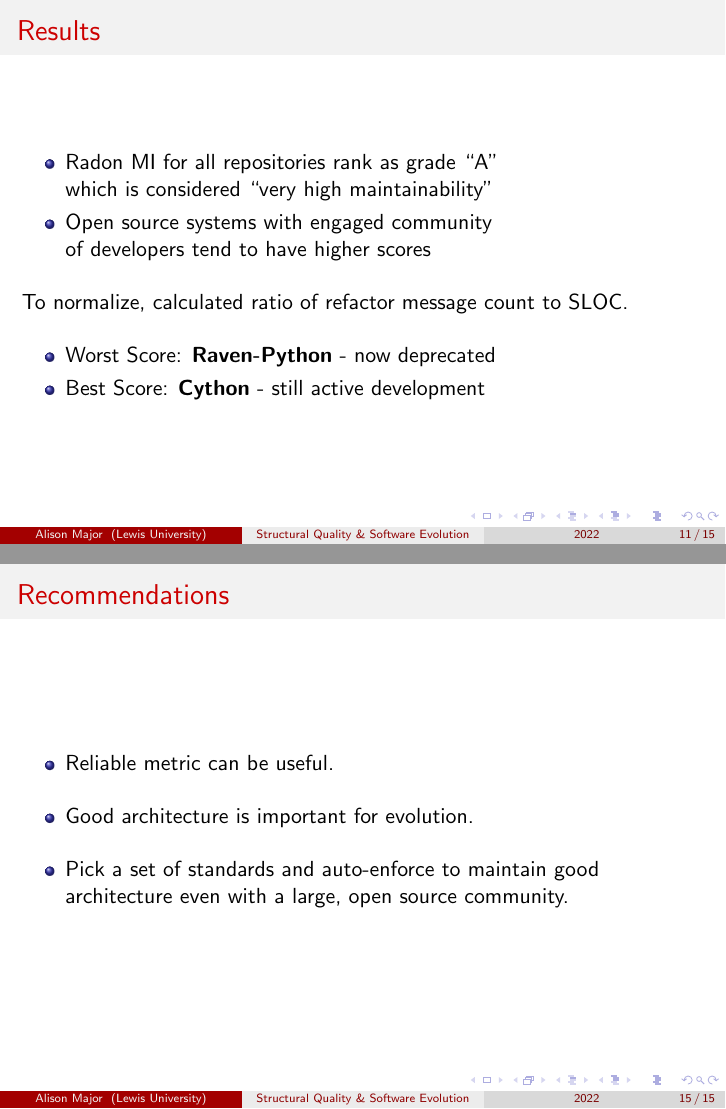
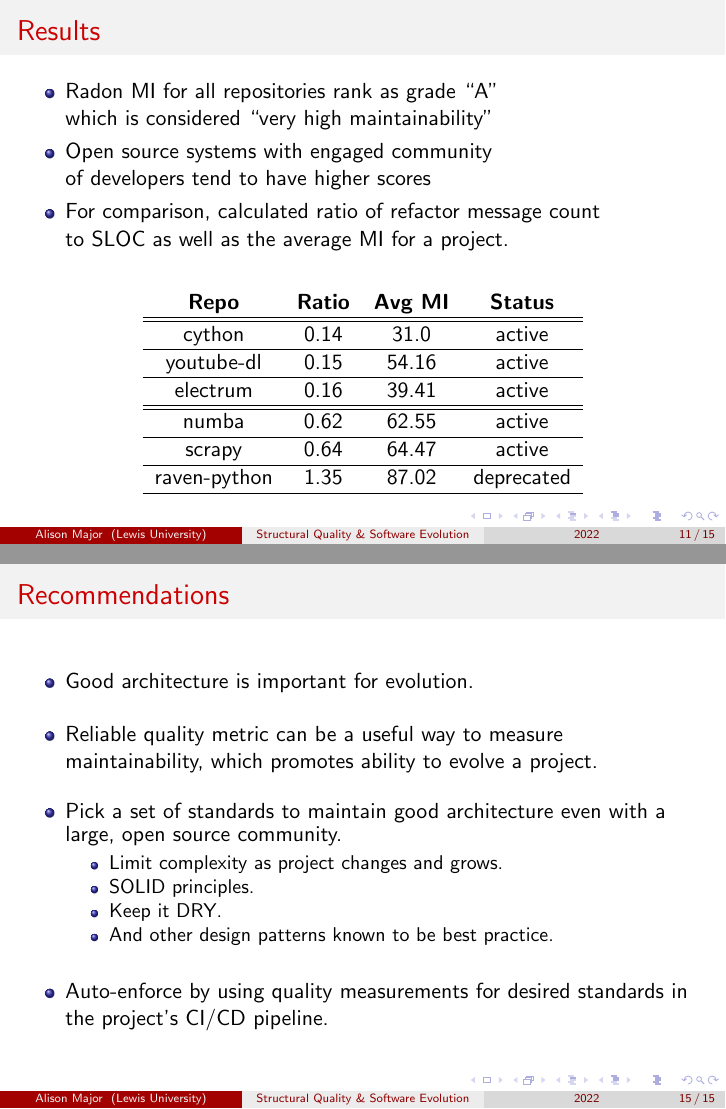
Before and after one commit to amajor/masters-thesis, LaTeX slides (masters_thesis_slides.tex): pages 11 and 15 of 15, joined at a grey line. Compiled offline with pdfLaTeX.

Commit message:
Possible final version of slides

```diff
--- a/masters_thesis_slides.tex
+++ b/masters_thesis_slides.tex
@@ -186,16 +217,24 @@
     \newline which is considered ``very high maintainability''
     \item Open source systems with engaged community
     \newline of developers tend to have higher scores
+    \item For comparison, calculated ratio of refactor message count
+    \newline to SLOC as well as the average MI for a project.
   \end{itemize}
 
-  \vspace{0.35cm}
-  To normalize, calculated ratio of refactor message count to SLOC.
-
-  \vspace{0.35cm}
-  \begin{itemize}
-    \item Worst Score: \textbf{Raven-Python} - now deprecated
-    \item Best Score: \textbf{Cython} - still active development
-  \end{itemize}
+  \vspace{0.25cm}
+  \begin{center}
+    \begin{tabular}{ c c c c }
+      \textbf{Repo} & \textbf{Ratio} & \textbf{Avg MI} & \textbf{Status} \\
+      \hline\hline
+      cython & 0.14 & 31.0 & active \\ \hline  % Best
+      youtube-dl & 0.15 & 54.16 & active \\ \hline  % 2nd Best
+      electrum & 0.16 & 39.41 & active \\ \hline  % 3rd Best
+      \hline
+      numba & 0.62 & 62.55 & active \\ \hline  % 3rd Worst
+      scrapy & 0.64 & 64.47 & active \\ \hline  % 2nd Worst
+      raven-python & 1.35 & 87.02 & deprecated \\ \hline  % Worst
+    \end{tabular}
+  \end{center}
 \end{frame}
 
 \begin{frame}
@@ -244,13 +291,22 @@
 \begin{frame}
   \frametitle{Recommendations}
   \begin{itemize}
-    \item Reliable metric can be useful.
-
-    \vspace{0.35cm}
     \item Good architecture is important for evolution.
 
     \vspace{0.35cm}
-    \item Pick a set of standards and auto-enforce to maintain good architecture even with a large, open source community.
+    \item Reliable quality metric can be a useful way to measure maintainability, which promotes ability to evolve a project.
+
+    \vspace{0.35cm}
+    \item Pick a set of standards to maintain good architecture even with a large, open source community.
+    \begin{itemize}
+      \item Limit complexity as project changes and grows.
+      \item SOLID principles.
+      \item Keep it DRY.
+      \item And other design patterns known to be best practice.
+    \end{itemize}
+
+    \vspace{0.35cm}
+    \item Auto-enforce by using quality measurements for desired standards in the project's CI/CD pipeline.
   \end{itemize}
 \end{frame}
 
```
Also changed, not shown: Images/Histogram of Comment-to-SLOC Ratio.png (added), masters_thesis_slides.pdf, masters_thesis_slides.tex (81 more changed lines).
